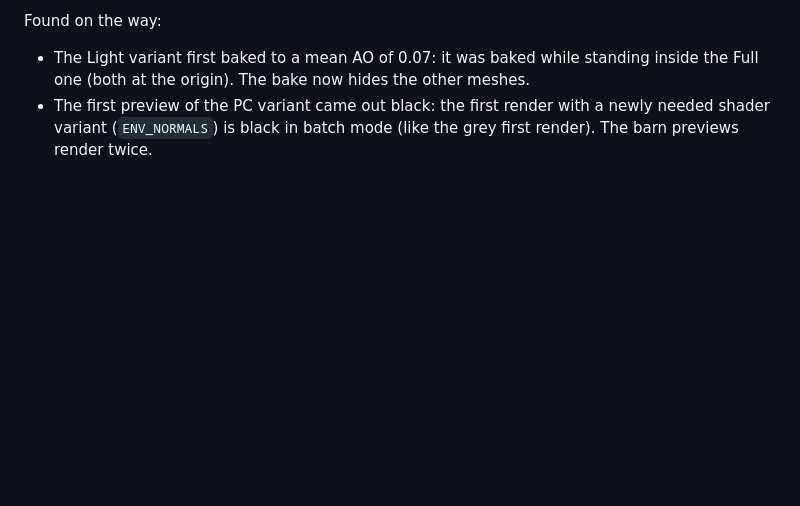
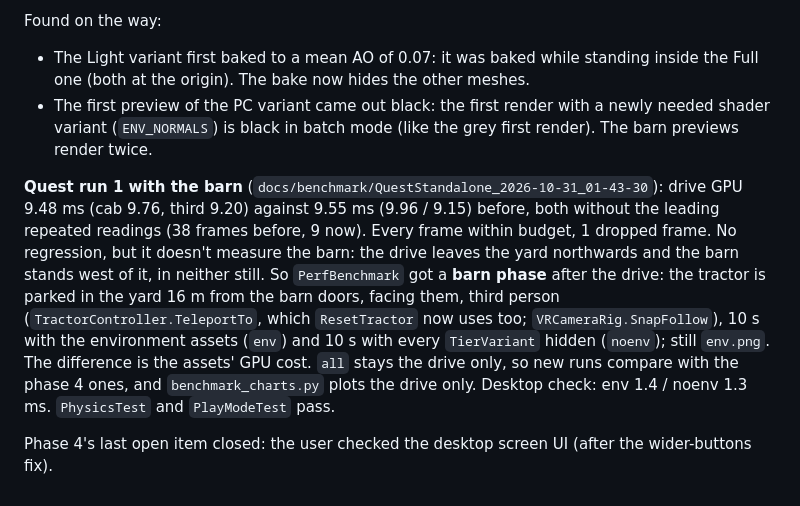
Before and after one commit to BorbMaty/TractorVR, a Markdown page: docs/DEVLOG.md, the part around the change. Rendered like a GitHub page; blank space fills up the shorter version.

Commit message:
Benchmark: barn phase (env / noenv); first Quest run with the barn; phase 4 desktop UI checked
Co-Authored-By: Claude Opus 5.5 <noreply@anthropic.com>

```diff
--- a/docs/DEVLOG.md
+++ b/docs/DEVLOG.md
@@ -946,3 +946,14 @@ Found on the way:
   now hides the other meshes.
 - The first preview of the PC variant came out black: the first render with a newly needed shader variant (`ENV_NORMALS`) is black in
   batch mode (like the grey first render). The barn previews render twice.
+
+**Quest run 1 with the barn** (`docs/benchmark/QuestStandalone_2026-10-31_01-43-30`): drive GPU 9.48 ms (cab 9.76, third 9.20) against
+9.55 ms (9.96 / 9.15) before, both without the leading repeated readings (38 frames before, 9 now). Every frame within budget, 1 dropped
+frame. No regression, but it doesn't measure the barn: the drive leaves the yard northwards and the barn stands west of it, in neither still.
+So `PerfBenchmark` got a **barn phase** after the drive: the tractor is parked in the yard 16 m from the barn doors, facing them, third
+person (`TractorController.TeleportTo`, which `ResetTractor` now uses too; `VRCameraRig.SnapFollow`), 10 s with the environment assets
+(`env`) and 10 s with every `TierVariant` hidden (`noenv`); still `env.png`. The difference is the assets' GPU cost. `all` stays the drive
+only, so new runs compare with the phase 4 ones, and `benchmark_charts.py` plots the drive only. Desktop check: env 1.4 / noenv 1.3 ms.
+`PhysicsTest` and `PlayModeTest` pass.
+
+Phase 4's last open item closed: the user checked the desktop screen UI (after the wider-buttons fix).
```
Also changed, not shown: docs/ROADMAP.md (+7 -5 lines), docs/benchmark/QuestStandalone_2026-10-31_01-43-30/cab.png (added), docs/benchmark/QuestStandalone_2026-10-31_01-43-30/third.png (added), 6 other files.
